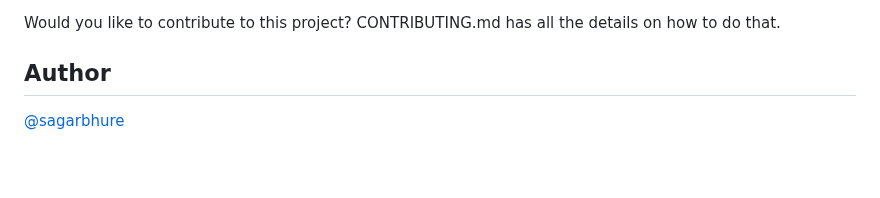
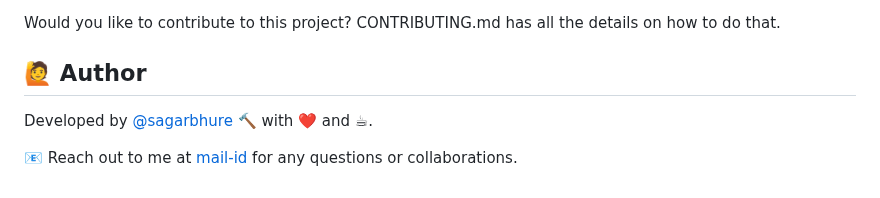
Before and after one commit to sagarbhure/eBPFShield, a Markdown page: README.md, the part around one of its changes. Drawn GitHub-style; blank space fills up the shorter version.

Commit message:
Updated Readme
Beautified Readme

```diff
--- a/README.md
+++ b/README.md
@@ -176,4 +176,6 @@ https://user-images.githubusercontent.com/25385987/212558437-86ed7b2e-2c74-41d5-
   Would you like to contribute to this project? CONTRIBUTING.md has all the details on how to do that.
 
- ## Author
- [@sagarbhure](https://www.github.com/sagarbhure)
+ ## 🙋‍ Author
+Developed by [@sagarbhure](https://www.github.com/sagarbhure) 🔨 with ❤️ and ☕.
+
+📧 Reach out to me at [mail-id](mailto:saagrbhureaerospace@gmail.com) for any questions or collaborations.
```
Also changed, not shown: other parts of README.md (+23 -23 lines).
